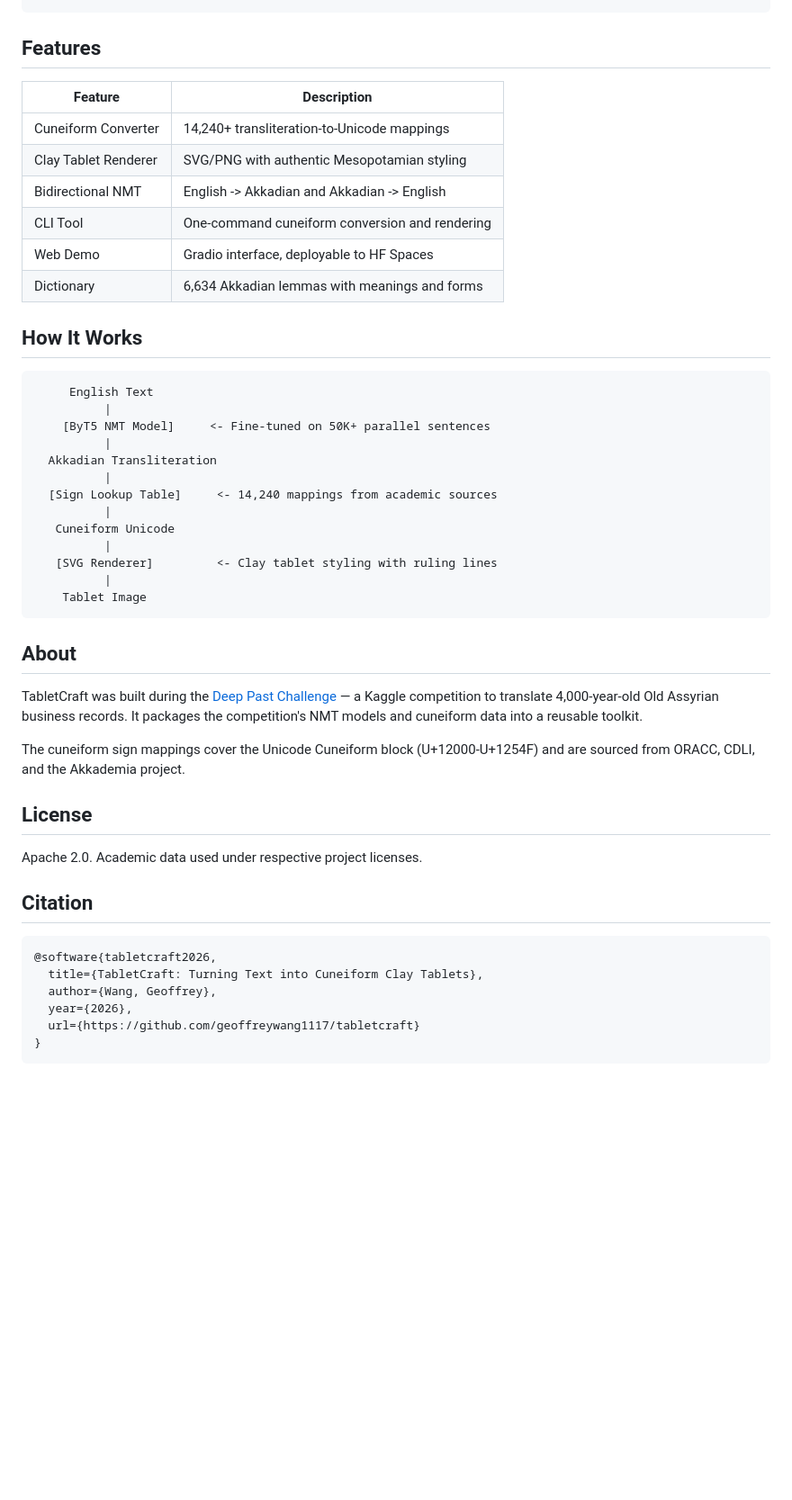
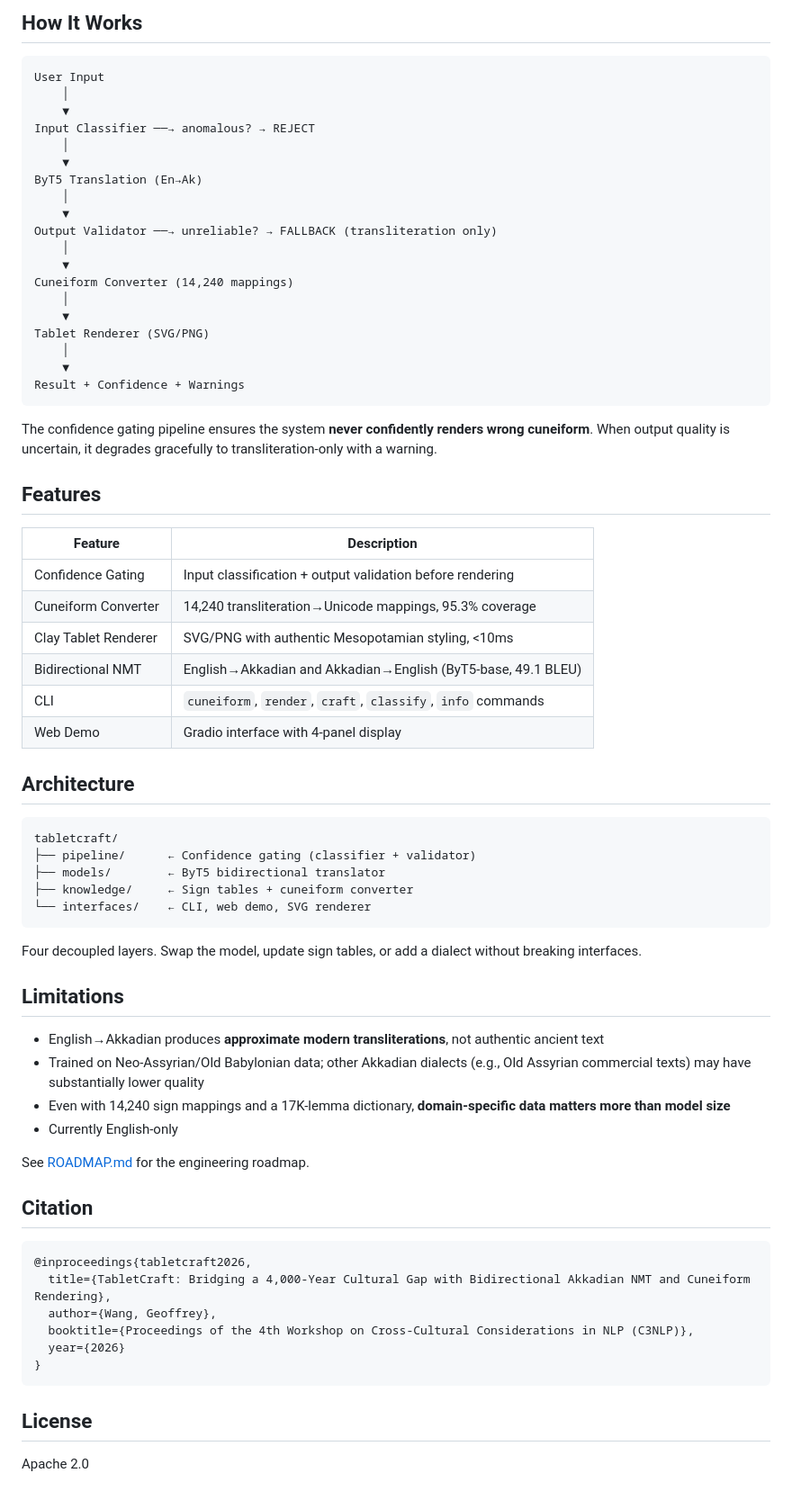
Before and after one commit to GeoffreyWang1117/tabletcraft, a Markdown page: README.md, the part around one of its changes. Shown at 90% size. Rendered like a GitHub page; blank space fills up the shorter version.

````diff
--- a/README.md
+++ b/README.md
@@ -67,51 +76,74 @@ python -m tabletcraft.demo --share
 ```
+
+## How It Works
+
+```
+User Input
+    │
+    ▼
+Input Classifier ──→ anomalous? → REJECT
+    │
+    ▼
+ByT5 Translation (En→Ak)
+    │
+    ▼
+Output Validator ──→ unreliable? → FALLBACK (transliteration only)
+    │
+    ▼
+Cuneiform Converter (14,240 mappings)
+    │
+    ▼
+Tablet Renderer (SVG/PNG)
+    │
+    ▼
+Result + Confidence + Warnings
+```
+
+The confidence gating pipeline ensures the system **never confidently renders wrong cuneiform**. When output quality is uncertain, it degrades gracefully to transliteration-only with a warning.
 
 ## Features
 
 | Feature | Description |
 |---------|-------------|
-| Cuneiform Converter | 14,240+ transliteration-to-Unicode mappings |
-| Clay Tablet Renderer | SVG/PNG with authentic Mesopotamian styling |
-| Bidirectional NMT | English -> Akkadian and Akkadian -> English |
-| CLI Tool | One-command cuneiform conversion and rendering |
-| Web Demo | Gradio interface, deployable to HF Spaces |
-| Dictionary | 6,634 Akkadian lemmas with meanings and forms |
+| Confidence Gating | Input classification + output validation before rendering |
+| Cuneiform Converter | 14,240 transliteration→Unicode mappings, 95.3% coverage |
+| Clay Tablet Renderer | SVG/PNG with authentic Mesopotamian styling, <10ms |
+| Bidirectional NMT | English→Akkadian and Akkadian→English (ByT5-base, 49.1 BLEU) |
+| CLI | `cuneiform`, `render`, `craft`, `classify`, `info` commands |
+| Web Demo | Gradio interface with 4-panel display |
 
-## How It Works
+## Architecture
 
 ```
-     English Text
-          |
-    [ByT5 NMT Model]     <- Fine-tuned on 50K+ parallel sentences
-          |
-  Akkadian Transliteration
-          |
-  [Sign Lookup Table]     <- 14,240 mappings from academic sources
-          |
-   Cuneiform Unicode
-          |
-   [SVG Renderer]         <- Clay tablet styling with ruling lines
-          |
-    Tablet Image
+tabletcraft/
+├── pipeline/      ← Confidence gating (classifier + validator)
+├── models/        ← ByT5 bidirectional translator
+├── knowledge/     ← Sign tables + cuneiform converter
+└── interfaces/    ← CLI, web demo, SVG renderer
 ```
 
-## About
+Four decoupled layers. Swap the model, update sign tables, or add a dialect without breaking interfaces.
 
-TabletCraft was built during the [Deep Past Challenge](https://www.kaggle.com/competitions/deep-past-initiative-machine-translation) — a Kaggle competition to translate 4,000-year-old Old Assyrian business records. It packages the competition's NMT models and cuneiform data into a reusable toolkit.
+## Limitations
 
-The cuneiform sign mappings cover the Unicode Cuneiform block (U+12000-U+1254F) and are sourced from ORACC, CDLI, and the Akkademia project.
+- English→Akkadian produces **approximate modern transliterations**, not authentic ancient text
+- Trained on Neo-Assyrian/Old Babylonian data; other Akkadian dialects (e.g., Old Assyrian commercial texts) may have substantially lower quality
+- Even with 14,240 sign mappings and a 17K-lemma dictionary, **domain-specific data matters more than model size**
+- Currently English-only
 
-## License
-
-Apache 2.0. Academic data used under respective project licenses.
+See [ROADMAP.md](ROADMAP.md) for the engineering roadmap.
 
 ## Citation
 
 ```bibtex
-@software{tabletcraft2026,
-  title={TabletCraft: Turning Text into Cuneiform Clay Tablets},
+@inproceedings{tabletcraft2026,
+  title={TabletCraft: Bridging a 4,000-Year Cultural Gap with Bidirectional Akkadian NMT and Cuneiform Rendering},
   author={Wang, Geoffrey},
-  year={2026},
-  url={https://github.com/geoffreywang1117/tabletcraft}
+  booktitle={Proceedings of the 4th Workshop on Cross-Cultural Considerations in NLP (C3NLP)},
+  year={2026}
 }
 ```
+
+## License
+
+Apache 2.0
````
Also changed, not shown: other parts of README.md (+43 -34 lines), CLAUDE.md (added, +59 -0 lines).
